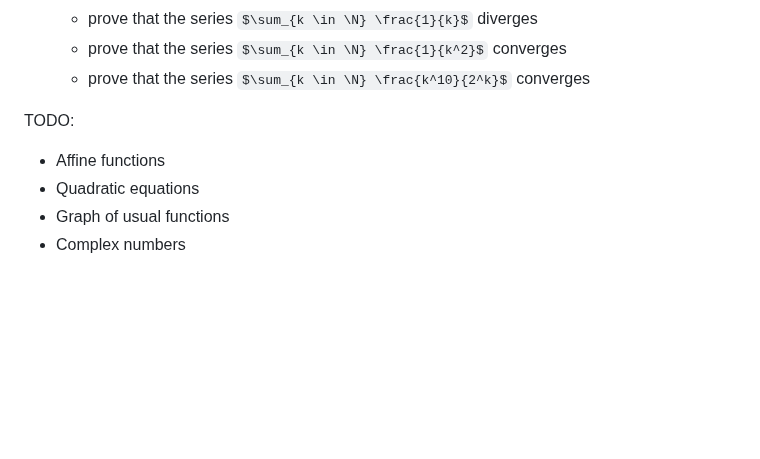
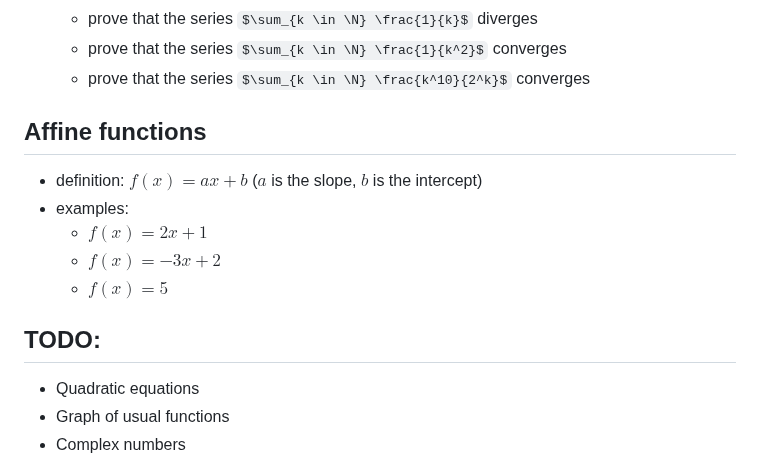
Before and after one commit to pauldubois98/RefresherMaths2023, a Markdown page: Notes.md, the part around the change. Rendered like a GitHub page; some formulas as TeX source; blank space fills up the shorter version.

Commit message:
affine def + ex

```diff
--- a/Notes.md
+++ b/Notes.md
@@ -204,10 +204,15 @@ We will try to cover most of the prerequisites of the courses in the master's, i
     - prove that the series $\sum_{k \in \N} \frac{1}{k}$ diverges
     - prove that the series $\sum_{k \in \N} \frac{1}{k^2}$ converges
     - prove that the series $\sum_{k \in \N} \frac{k^10}{2^k}$ converges
-
+## Affine functions
+  - definition: $f(x) = ax+b$ ($a$ is the slope, $b$ is the intercept)
+  - examples:
+    - $f(x) = 2x+1$
+    - $f(x) = -3x+2$
+    - $f(x) = 5$
 
 TODO:
-- Affine functions
+-
 - Quadratic equations
 - Graph of usual functions
 - Complex numbers
```
